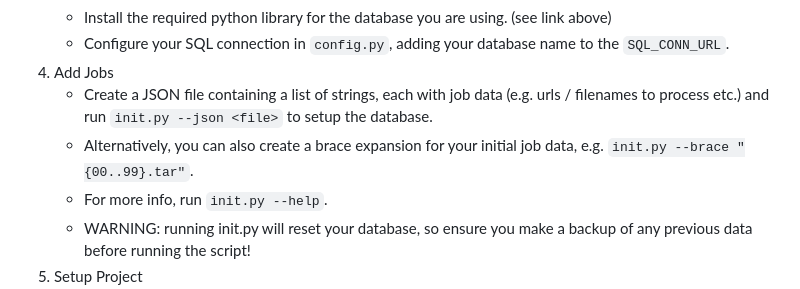
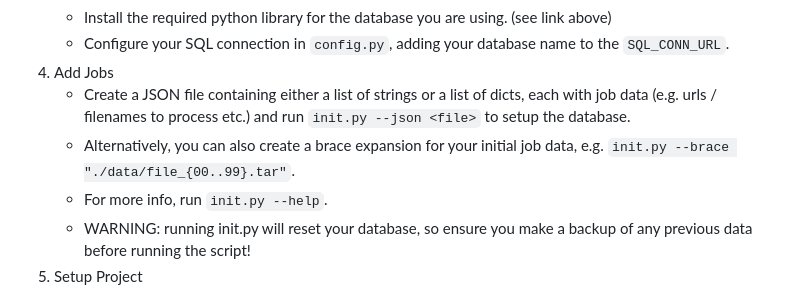
Before and after one commit to TheoCoombes/distcompute-tracker, a Markdown page: README.md, the part around the change. GitHub-like rendering.

Commit message:
support list of dicts in job data

```diff
--- a/README.md
+++ b/README.md
@@ -27,8 +27,8 @@ pip install -r requirements.txt
    - Install the required python library for the database you are using. (see link above)
    - Configure your SQL connection in `config.py`, adding your database name to the `SQL_CONN_URL`.
 4. Add Jobs
-   - Create a JSON file containing a list of strings, each with job data (e.g. urls / filenames to process etc.) and run `init.py --json <file>` to setup the database.
-   - Alternatively, you can also create a brace expansion for your initial job data, e.g. `init.py --brace "{00..99}.tar"`.
+   - Create a JSON file containing either a list of strings or a list of dicts, each with job data (e.g. urls / filenames to process etc.) and run `init.py --json <file>` to setup the database.
+   - Alternatively, you can also create a brace expansion for your initial job data, e.g. `init.py --brace "./data/file_{00..99}.tar"`.
    - For more info, run `init.py --help`.
    - WARNING: running init.py will reset your database, so ensure you make a backup of any previous data before running the script!
 5. Setup Project
```
